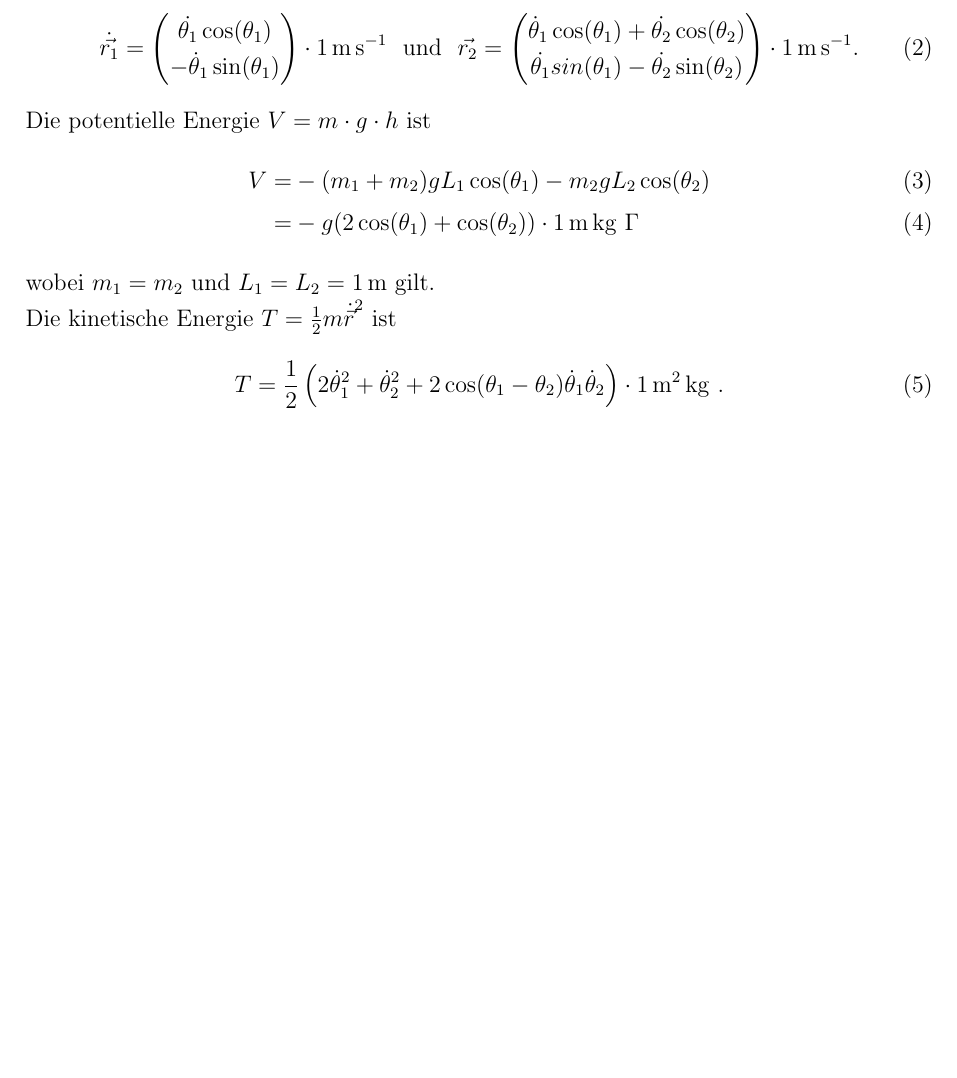
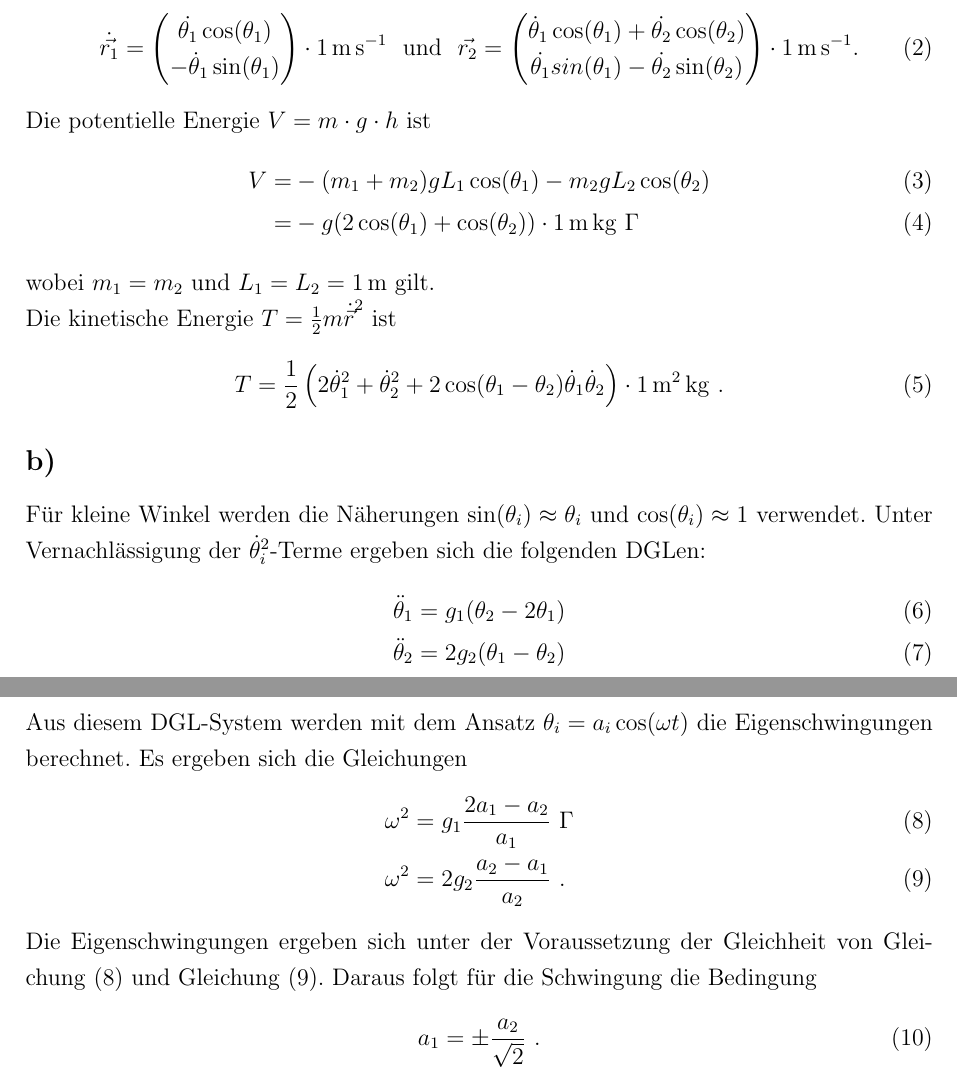
Before and after one commit to Leongrim/Computational-Physics, a LaTeX document (Blatt-04/Notizen/Notizen.tex, which reads Blatt-04/Notizen/Aufgaben/Aufgabe1.tex): part of page 2 of 3 before the commit and two parts of pages 2 and 3 of 4 after it, the two joined at a grey line, cut so that both start at the same text, the shorter picture padded with empty space. Compiled offline with pdfLaTeX.

Commit message:
Aufgabe 1 b) getext

```diff
--- a/Blatt-04/Notizen/Aufgaben/Aufgabe1.tex
+++ b/Blatt-04/Notizen/Aufgaben/Aufgabe1.tex
@@ -24,3 +24,22 @@ Die kinetische Energie $T=\frac{1}{2}m{\dot{\vec{r}}}^2$ ist
 \begin{align}
 T=\frac{1}{2}\left(2\dot\theta_1^2+\dot\theta_2^2+2\cos(\theta_1-\theta_2)\dot\theta_1\dot\theta_2\right)\cdot\SI{1}{\square\meter\kilogram}~.
 \end{align}
+
+\subsection*{b)}
+Für kleine Winkel werden die Näherungen $\sin(\theta_i)\approx\theta_i$ und $\cos(\theta_i)\approx 1$ verwendet.
+Unter Vernachlässigung der $\dot\theta_i^2$-Terme ergeben sich die folgenden DGLen:
+\begin{align}
+\ddot\theta_1&=g_1(\theta_2-2\theta_1)\\
+\ddot\theta_2&=2g_2(\theta_1-\theta_2)
+\end{align}
+Aus diesem DGL-System werden mit dem Ansatz $\theta_i=a_i\cos(\omega t)$ die Eigenschwingungen berechnet.
+Es ergeben sich die Gleichungen
+\begin{align}
+\omega^2&=g_1\frac{2a_1-a_2}{a_1}\label{eq:omega1}~,\\
+\omega^2&=2g_2\frac{a_2-a_1}{a_2}\label{eq:omega2}~.
+\end{align}
+Die Eigenschwingungen ergeben sich unter der Voraussetzung der Gleichheit von Gleichung \eqref{eq:omega1} und Gleichung \eqref{eq:omega2}.
+Daraus folgt für die Schwingung die Bedingung
+\begin{align}
+a_1=\pm\frac{a_2}{\sqrt{2}}~.
+\end{align}
```
